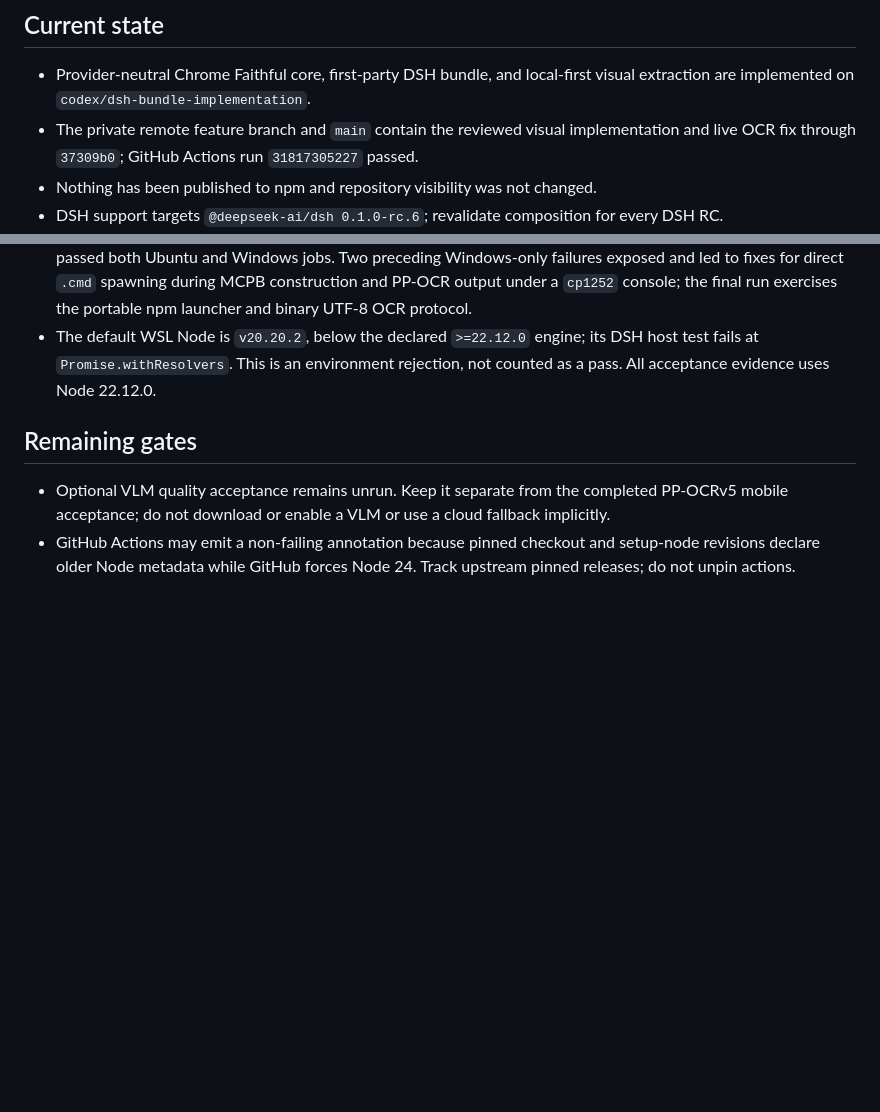
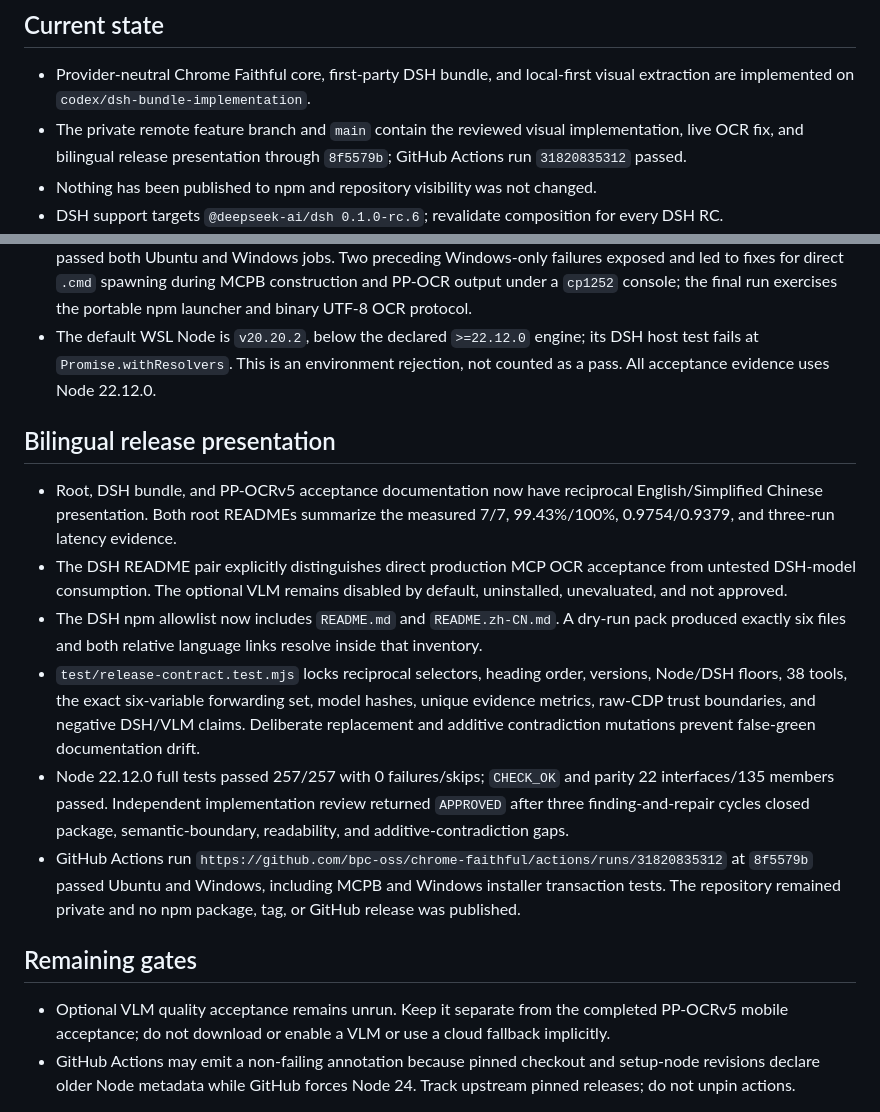
Before and after one commit to bpc-oss/chrome-faithful, a Markdown page: HANDOFF.md, 2 parts joined by grey strips. Drawn GitHub-style; blank space fills up the shorter version.

Commit message:
docs: close out bilingual release presentation

```diff
--- a/HANDOFF.md
+++ b/HANDOFF.md
@@ -5,8 +5,8 @@
 - Provider-neutral Chrome Faithful core, first-party DSH bundle, and local-first
   visual extraction are implemented on `codex/dsh-bundle-implementation`.
 - The private remote feature branch and `main` contain the reviewed visual
-  implementation and live OCR fix through `37309b0`; GitHub Actions run
-  `31817305227` passed.
+  implementation, live OCR fix, and bilingual release presentation through
+  `8f5579b`; GitHub Actions run `31820835312` passed.
 - Nothing has been published to npm and repository visibility was not changed.
 - DSH support targets `@deepseek-ai/dsh 0.1.0-rc.6`; revalidate composition for
   every DSH RC.
@@ -129,6 +129,32 @@
   its DSH host test fails at `Promise.withResolvers`. This is an environment
   rejection, not counted as a pass. All acceptance evidence uses Node 22.12.0.
 
+## Bilingual release presentation
+
+- Root, DSH bundle, and PP-OCRv5 acceptance documentation now have reciprocal
+  English/Simplified Chinese presentation. Both root READMEs summarize the
+  measured 7/7, 99.43%/100%, 0.9754/0.9379, and three-run latency evidence.
+- The DSH README pair explicitly distinguishes direct production MCP OCR
+  acceptance from untested DSH-model consumption. The optional VLM remains
+  disabled by default, uninstalled, unevaluated, and not approved.
+- The DSH npm allowlist now includes `README.md` and `README.zh-CN.md`. A dry-run
+  pack produced exactly six files and both relative language links resolve
+  inside that inventory.
+- `test/release-contract.test.mjs` locks reciprocal selectors, heading order,
+  versions, Node/DSH floors, 38 tools, the exact six-variable forwarding set,
+  model hashes, unique evidence metrics, raw-CDP trust boundaries, and negative
+  DSH/VLM claims. Deliberate replacement and additive contradiction mutations
+  prevent false-green documentation drift.
+- Node 22.12.0 full tests passed 257/257 with 0 failures/skips; `CHECK_OK` and
+  parity 22 interfaces/135 members passed. Independent implementation review
+  returned `APPROVED` after three finding-and-repair cycles closed package,
+  semantic-boundary, readability, and additive-contradiction gaps.
+- GitHub Actions run
+  `https://github.com/bpc-oss/chrome-faithful/actions/runs/31820835312` at
+  `8f5579b` passed Ubuntu and Windows, including MCPB and Windows installer
+  transaction tests. The repository remained private and no npm package, tag,
+  or GitHub release was published.
+
 ## Remaining gates
 
 - Optional VLM quality acceptance remains unrun. Keep it separate from the
```
